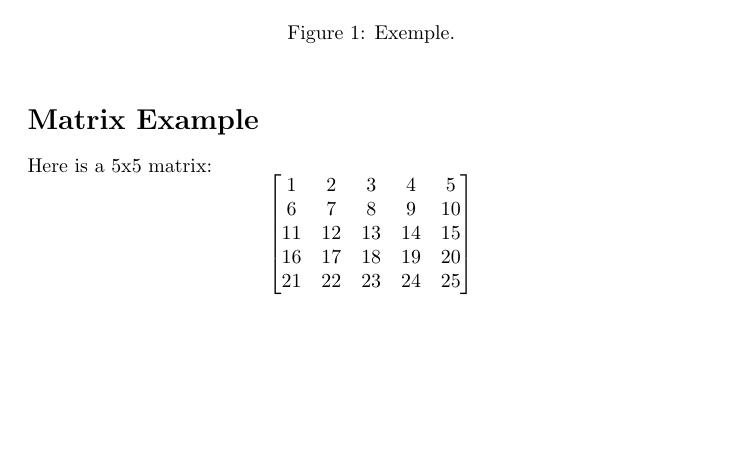
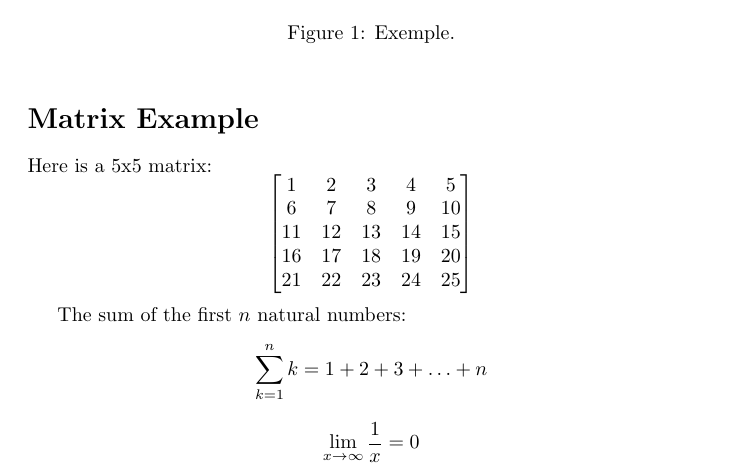
Before and after one commit to Bogda165/MIP, a LaTeX document (src/main.tex): part of the page, cut so that both start at the same text, the shorter picture padded with empty space. Compiled offline with pdfLaTeX.

Commit message:
fourthTry

```diff
--- a/src/main.tex
+++ b/src/main.tex
@@ -38,4 +38,13 @@
             \end{bmatrix}
     \]
 
+    The sum of the first $n$ natural numbers:
+    \[
+        \sum_{k=1}^{n} k = 1 + 2 + 3 + \ldots + n
+    \]
+    \[
+        \lim_{{x \to \infty}} \frac{1}{x} = 0
+    \]
+
+
 \end{document}
```
Also changed, not shown: out/main.pdf, 3 other files.
